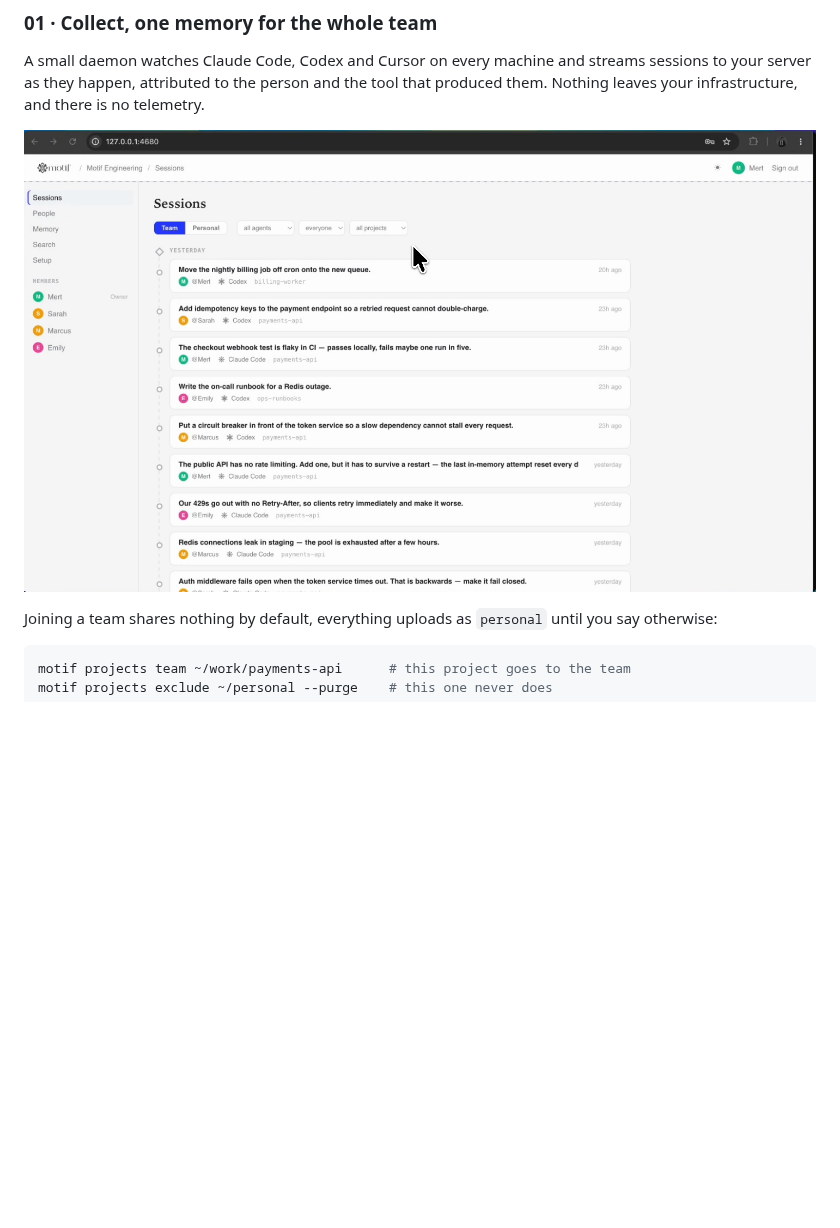
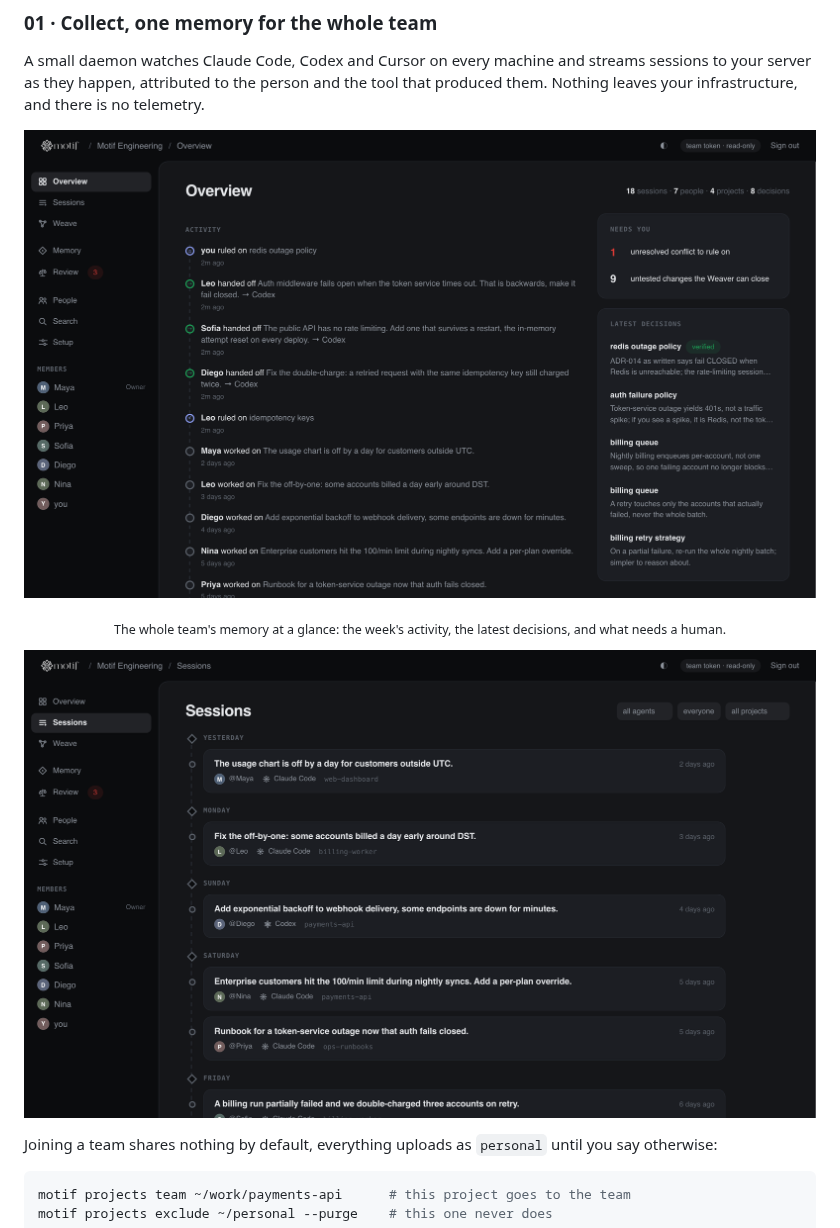
Before and after one commit to motif-Labs/motif, a Markdown page: README.md, the part around one of its changes. Rendered like a GitHub page; pictures changed too: docs/assets/dashboard.png, docs/assets/overview.png (added); blank space fills up the shorter version.

```diff
--- a/README.md
+++ b/README.md
@@ -79,7 +79,13 @@ sessions to your server as they happen, attributed to the person and the tool
 that produced them. Nothing leaves your infrastructure, and there is no telemetry.
 
 <p align="center">
-  <img src="https://raw.githubusercontent.com/motif-Labs/motif/main/docs/assets/dashboard.png" alt="The dashboard: every member's sessions across Claude Code and Codex, on one timeline" width="880" />
+  <img src="https://raw.githubusercontent.com/motif-Labs/motif/main/docs/assets/overview.png" alt="The Overview: the team's week of sessions, the decisions it produced, and what still needs a human" width="880" />
+</p>
+
+<p align="center"><sub>The whole team's memory at a glance: the week's activity, the latest decisions, and what needs a human.</sub></p>
+
+<p align="center">
+  <img src="https://raw.githubusercontent.com/motif-Labs/motif/main/docs/assets/dashboard.png" alt="Every member's sessions across Claude Code and Codex, on one timeline" width="880" />
 </p>
 
 Joining a team shares nothing by default, everything uploads as `personal` until
```
Also changed, not shown: other parts of README.md (+7 -1 lines), CHANGELOG.md (+14 -0 lines), docs/assets/weave.png (added), 6 other files.
